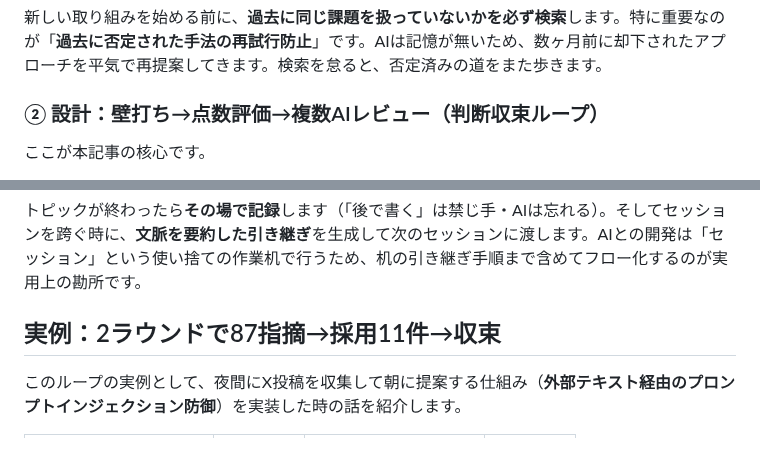
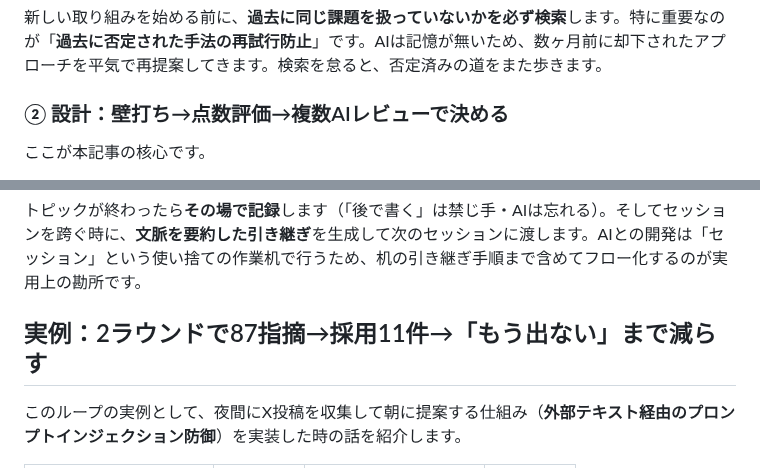
Before and after one commit to fukukei23/zenn, a Markdown page: articles/ai-dev-loop-convergence-claude-code.md, 2 parts joined by grey strips. GitHub-like rendering.

Commit message:
docs: 定義前の専門語「収束」を見出しから排除（本文の定義後に初出）
Co-Authored-By: Claude Code <noreply@anthropic.com>

```diff
--- a/articles/ai-dev-loop-convergence-claude-code.md
+++ b/articles/ai-dev-loop-convergence-claude-code.md
@@ -64,7 +64,7 @@ SSOT+引き継ぎ"]
 
 新しい取り組みを始める前に、**過去に同じ課題を扱っていないかを必ず検索**します。特に重要なのが「**過去に否定された手法の再試行防止**」です。AIは記憶が無いため、数ヶ月前に却下されたアプローチを平気で再提案してきます。検索を怠ると、否定済みの道をまた歩きます。
 
-### ② 設計：壁打ち→点数評価→複数AIレビュー（判断収束ループ）
+### ② 設計：壁打ち→点数評価→複数AIレビューで決める
 
 ここが本記事の核心です。
 
@@ -95,7 +95,7 @@ SSOT+引き継ぎ"]
 
 トピックが終わったら**その場で記録**します（「後で書く」は禁じ手・AIは忘れる）。そしてセッションを跨ぐ時に、**文脈を要約した引き継ぎ**を生成して次のセッションに渡します。AIとの開発は「セッション」という使い捨ての作業机で行うため、机の引き継ぎ手順まで含めてフロー化するのが実用上の勘所です。
 
-## 実例：2ラウンドで87指摘→採用11件→収束
+## 実例：2ラウンドで87指摘→採用11件→「もう出ない」まで減らす
 
 このループの実例として、夜間にX投稿を収集して朝に提案する仕組み（**外部テキスト経由のプロンプトインジェクション防御**）を実装した時の話を紹介します。
 
```
